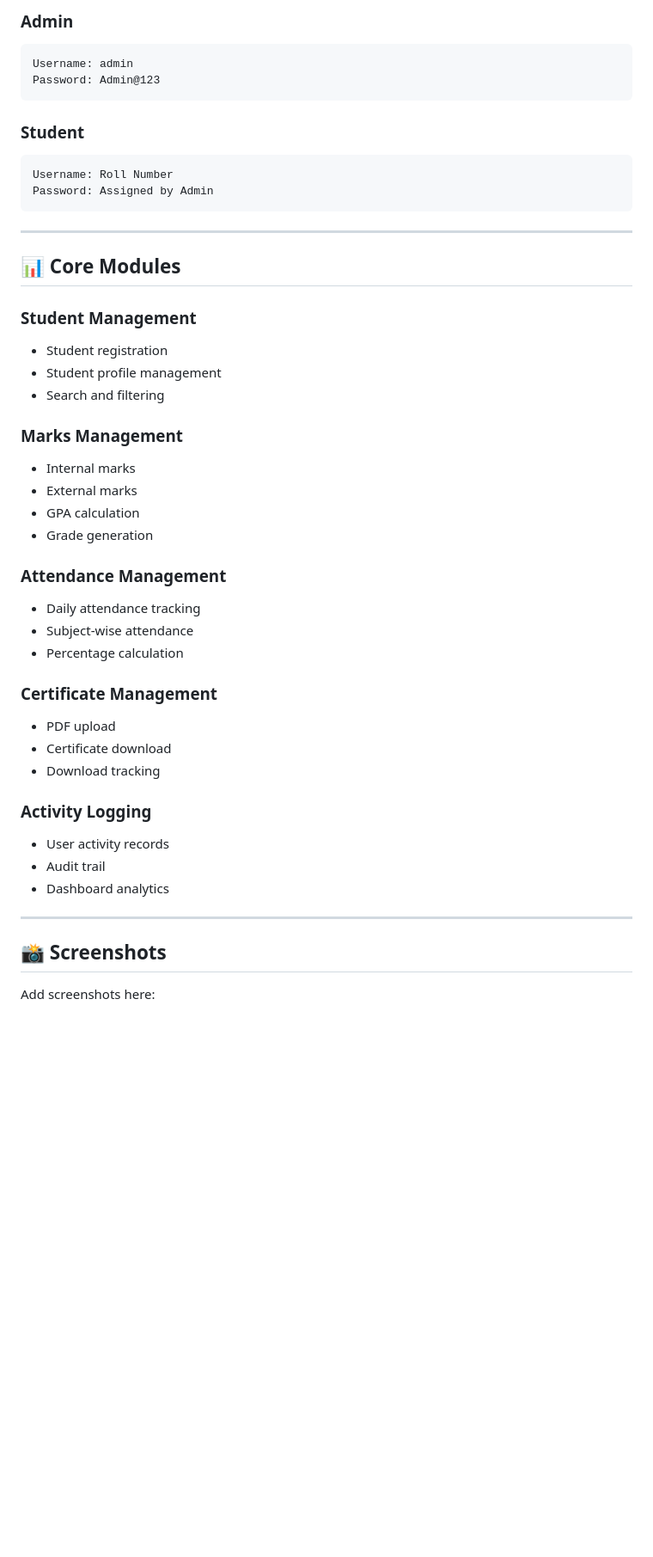
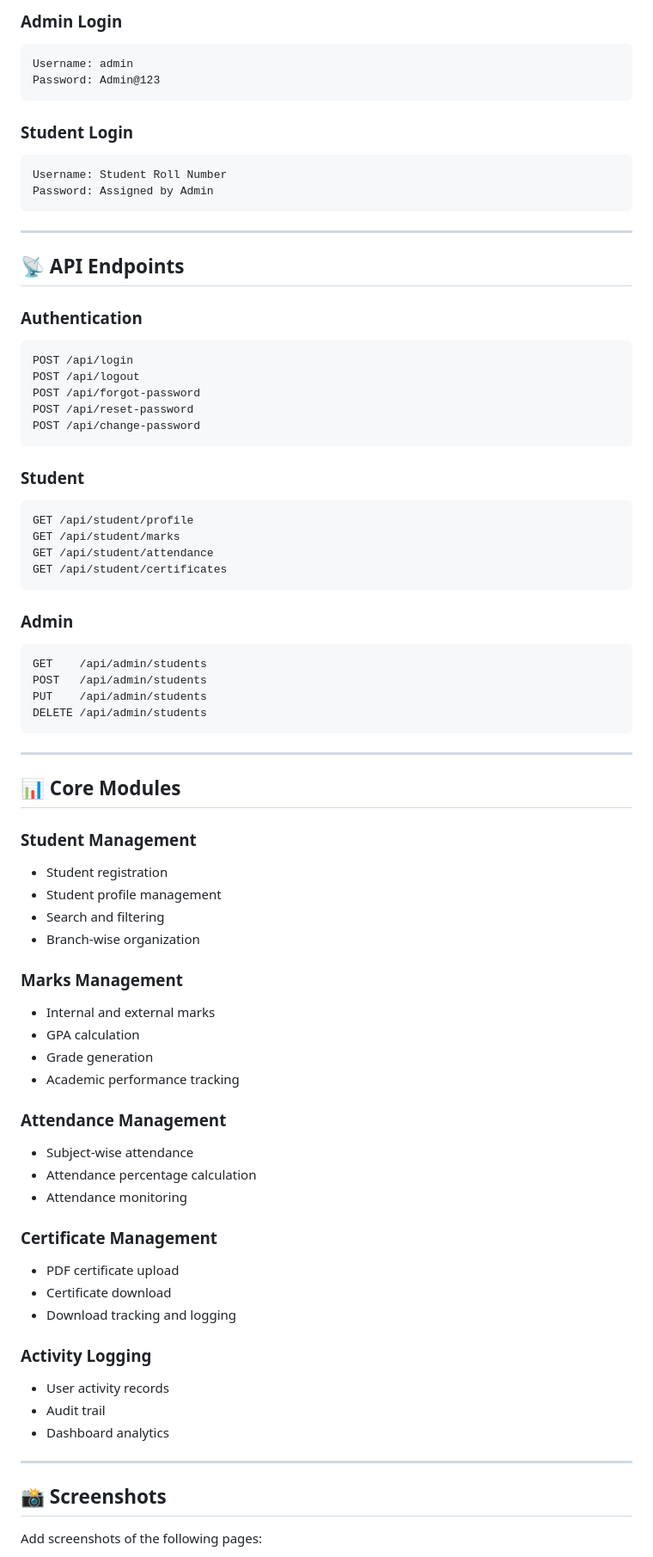
Before and after one commit to VENKATASUBBARAO13/Student-Information-Management-System, a Markdown page: README.md, the part around one of its changes. Shown at 86% size. Rendered like a GitHub page; blank space fills up the shorter version.

````diff
--- a/README.md
+++ b/README.md
@@ -159,16 +214,48 @@ http://localhost:5000
 
-### Admin
+### Admin Login
 
 ```text
 Username: admin
 Password: Admin@123
 ```
 
+### Student Login
+
+```text
+Username: Student Roll Number
+Password: Assigned by Admin
+```
+
+---
+
+## 📡 API Endpoints
+
+### Authentication
+
+```http
+POST /api/login
+POST /api/logout
+POST /api/forgot-password
+POST /api/reset-password
+POST /api/change-password
+```
+
 ### Student
 
-```text
-Username: Roll Number
-Password: Assigned by Admin
+```http
+GET /api/student/profile
+GET /api/student/marks
+GET /api/student/attendance
+GET /api/student/certificates
+```
+
+### Admin
+
+```http
+GET    /api/admin/students
+POST   /api/admin/students
+PUT    /api/admin/students
+DELETE /api/admin/students
 ```
 
 ---
@@ -180,25 +267,26 @@ Password: Assigned by Admin
 * Student registration
 * Student profile management
 * Search and filtering
+* Branch-wise organization
 
 ### Marks Management
 
-* Internal marks
-* External marks
+* Internal and external marks
 * GPA calculation
 * Grade generation
+* Academic performance tracking
 
 ### Attendance Management
 
-* Daily attendance tracking
 * Subject-wise attendance
-* Percentage calculation
+* Attendance percentage calculation
+* Attendance monitoring
 
 ### Certificate Management
 
-* PDF upload
+* PDF certificate upload
 * Certificate download
-* Download tracking
+* Download tracking and logging
 
 ### Activity Logging
 
@@ -210,5 +298,5 @@ Password: Assigned by Admin
 
 ## 📸 Screenshots
 
-Add screenshots here:
+Add screenshots of the following pages:
 
````
Also changed, not shown: other parts of README.md (+105 -33 lines).
